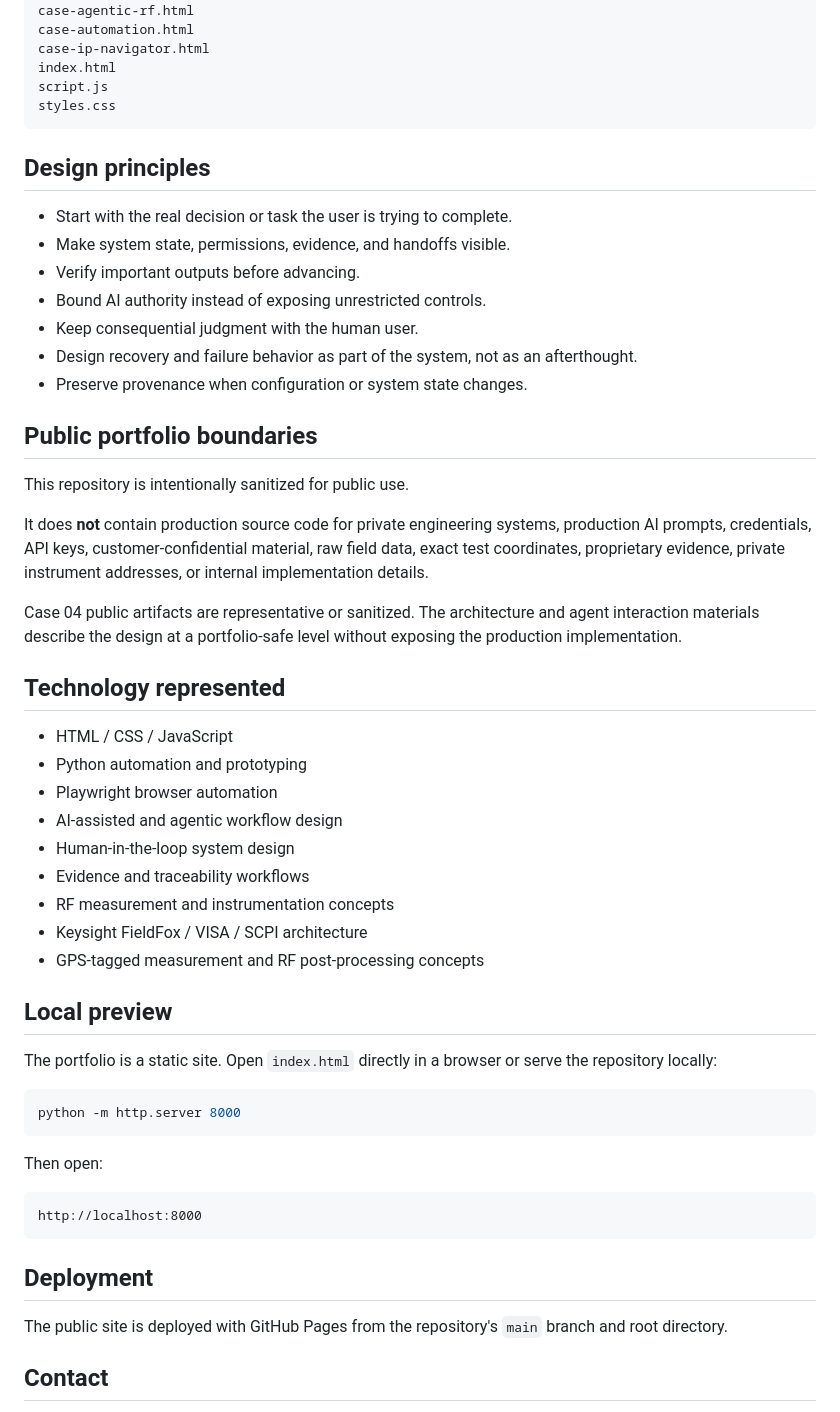
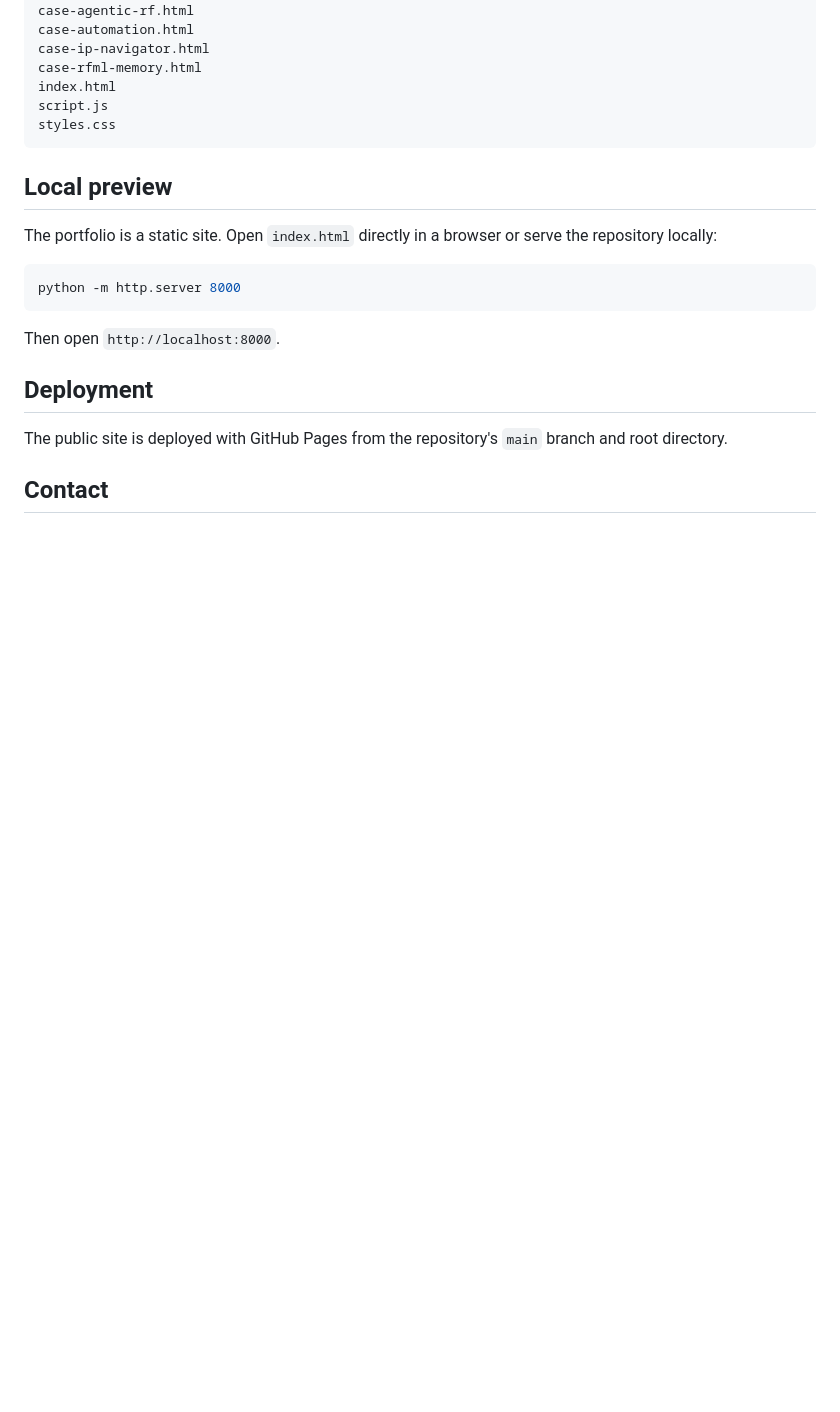
Before and after one commit to ddsleets/ai-systems-portfolio, a Markdown page: README.md, the part around one of its changes. GitHub-like rendering; blank space fills up the shorter version.

````diff
--- a/README.md
+++ b/README.md
@@ -56,40 +132,11 @@ case-agentic-prior-art.html
 case-agentic-rf.html
 case-automation.html
 case-ip-navigator.html
+case-rfml-memory.html
 index.html
 script.js
 styles.css
 ```
-
-## Design principles
-
-- Start with the real decision or task the user is trying to complete.
-- Make system state, permissions, evidence, and handoffs visible.
-- Verify important outputs before advancing.
-- Bound AI authority instead of exposing unrestricted controls.
-- Keep consequential judgment with the human user.
-- Design recovery and failure behavior as part of the system, not as an afterthought.
-- Preserve provenance when configuration or system state changes.
-
-## Public portfolio boundaries
-
-This repository is intentionally sanitized for public use.
-
-It does **not** contain production source code for private engineering systems, production AI prompts, credentials, API keys, customer-confidential material, raw field data, exact test coordinates, proprietary evidence, private instrument addresses, or internal implementation details.
-
-Case 04 public artifacts are representative or sanitized. The architecture and agent interaction materials describe the design at a portfolio-safe level without exposing the production implementation.
-
-## Technology represented
-
-- HTML / CSS / JavaScript
-- Python automation and prototyping
-- Playwright browser automation
-- AI-assisted and agentic workflow design
-- Human-in-the-loop system design
-- Evidence and traceability workflows
-- RF measurement and instrumentation concepts
-- Keysight FieldFox / VISA / SCPI architecture
-- GPS-tagged measurement and RF post-processing concepts
 
 ## Local preview
 
@@ -99,11 +146,7 @@ The portfolio is a static site. Open `index.html` directly in a browser or serve
 python -m http.server 8000
 ```
 
-Then open:
-
-```text
-http://localhost:8000
-```
+Then open `http://localhost:8000`.
 
 ## Deployment
 
````
Also changed, not shown: other parts of README.md (+99 -23 lines).
